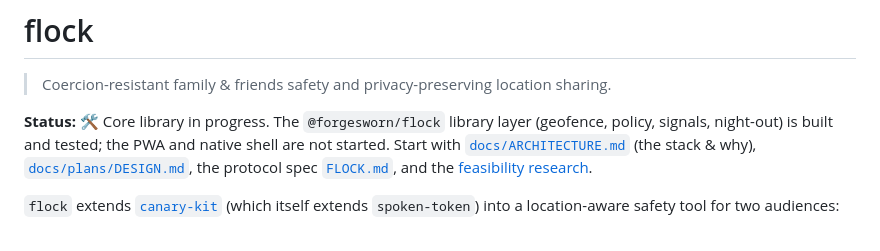
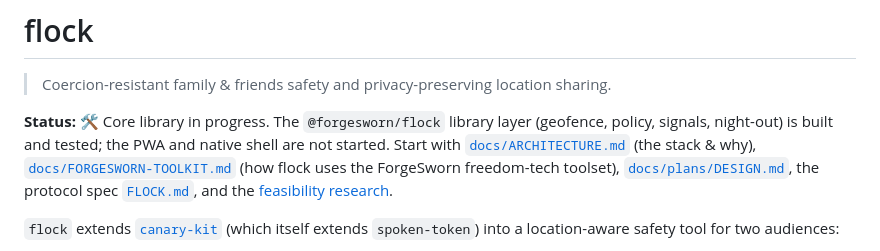
Before and after one commit to forgesworn/flock, a Markdown page: README.md, the part around the change. GitHub-like rendering.

Commit message:
docs: map flock onto the ForgeSworn freedom-tech toolset

```diff
--- a/README.md
+++ b/README.md
@@ -5,8 +5,10 @@
 **Status:** 🛠️ Core library in progress. The `@forgesworn/flock` library layer
 (geofence, policy, signals, night-out) is built and tested; the PWA and native
 shell are not started. Start with [`docs/ARCHITECTURE.md`](docs/ARCHITECTURE.md)
-(the stack & why), [`docs/plans/DESIGN.md`](docs/plans/DESIGN.md), the protocol
-spec [`FLOCK.md`](FLOCK.md), and the
+(the stack & why), [`docs/FORGESWORN-TOOLKIT.md`](docs/FORGESWORN-TOOLKIT.md)
+(how flock uses the ForgeSworn freedom-tech toolset),
+[`docs/plans/DESIGN.md`](docs/plans/DESIGN.md), the protocol spec
+[`FLOCK.md`](FLOCK.md), and the
 [feasibility research](docs/research/2026-06-30-feasibility-research.md).
 
 `flock` extends [`canary-kit`](https://github.com/forgesworn/canary-kit) (which itself
```
Also changed, not shown: CLAUDE.md (+1 -0 lines), docs/FORGESWORN-TOOLKIT.md (added, +86 -0 lines).
